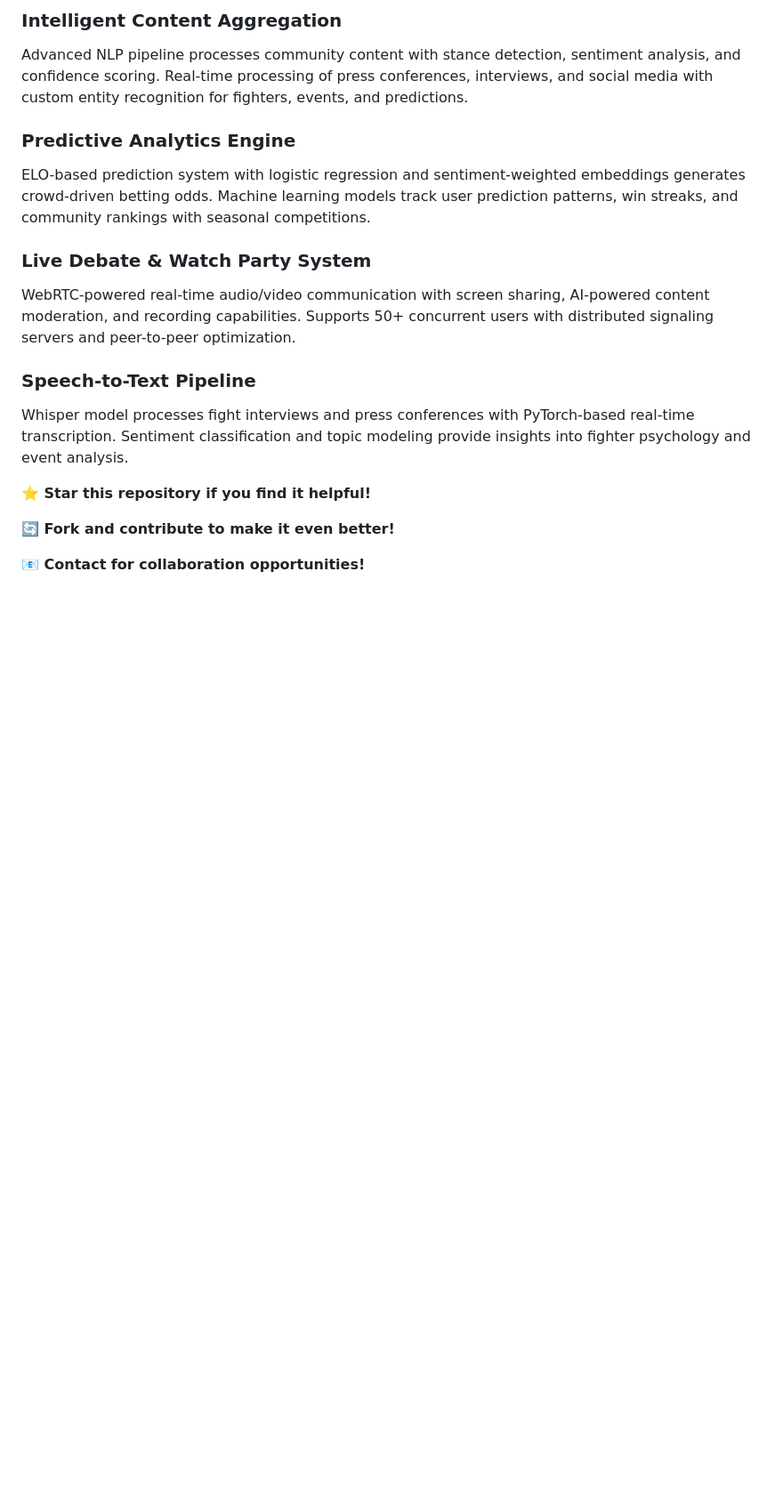
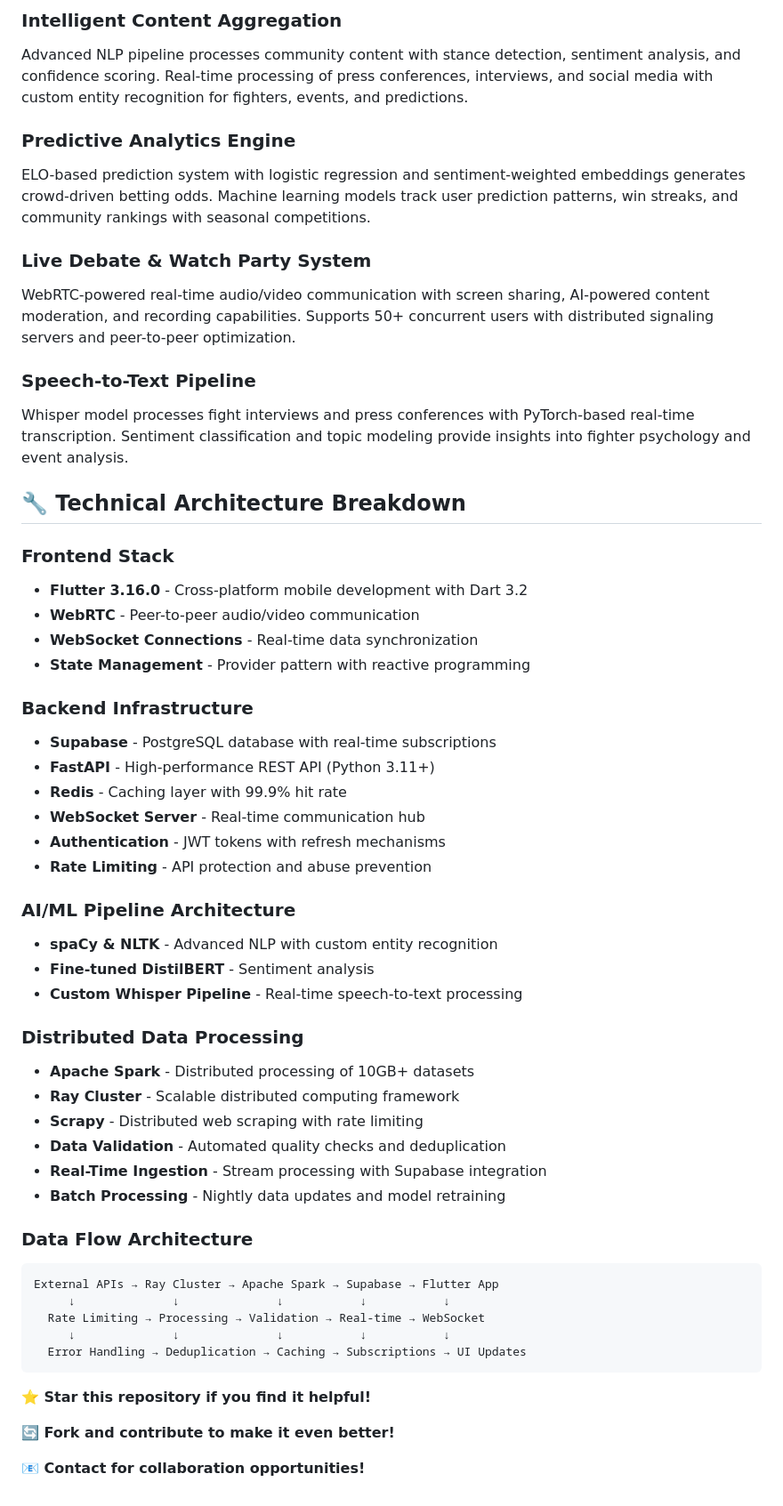
Before and after one commit to WaleedaRaza/mmamania, a Markdown page: README.md, the part around the change. Shown: that part at 89% size. Drawn GitHub-style; blank space fills up the shorter version.

````diff
--- a/README.md
+++ b/README.md
@@ -75,6 +75,45 @@ WebRTC-powered real-time audio/video communication with screen sharing, AI-power
 ### Speech-to-Text Pipeline
  Whisper model processes fight interviews and press conferences with PyTorch-based real-time transcription. Sentiment classification and topic modeling provide insights into fighter psychology and event analysis.
 
+## 🔧 Technical Architecture Breakdown
+
+### Frontend Stack
+- **Flutter 3.16.0** - Cross-platform mobile development with Dart 3.2
+- **WebRTC** - Peer-to-peer audio/video communication
+- **WebSocket Connections** - Real-time data synchronization
+- **State Management** - Provider pattern with reactive programming
+
+### Backend Infrastructure
+- **Supabase** - PostgreSQL database with real-time subscriptions
+- **FastAPI** - High-performance REST API (Python 3.11+)
+- **Redis** - Caching layer with 99.9% hit rate
+- **WebSocket Server** - Real-time communication hub
+- **Authentication** - JWT tokens with refresh mechanisms
+- **Rate Limiting** - API protection and abuse prevention
+
+### AI/ML Pipeline Architecture
+- **spaCy & NLTK** - Advanced NLP with custom entity recognition
+- **Fine-tuned DistilBERT** - Sentiment analysis
+- **Custom Whisper Pipeline** - Real-time speech-to-text processing
+
+### Distributed Data Processing
+- **Apache Spark** - Distributed processing of 10GB+ datasets
+- **Ray Cluster** - Scalable distributed computing framework
+- **Scrapy** - Distributed web scraping with rate limiting
+- **Data Validation** - Automated quality checks and deduplication
+- **Real-Time Ingestion** - Stream processing with Supabase integration
+- **Batch Processing** - Nightly data updates and model retraining
+
+### Data Flow Architecture
+```
+External APIs → Ray Cluster → Apache Spark → Supabase → Flutter App
+     ↓              ↓              ↓           ↓           ↓
+  Rate Limiting → Processing → Validation → Real-time → WebSocket
+     ↓              ↓              ↓           ↓           ↓
+  Error Handling → Deduplication → Caching → Subscriptions → UI Updates
+```
+
+
 **⭐ Star this repository if you find it helpful!**
 
 **🔄 Fork and contribute to make it even better!**
````
